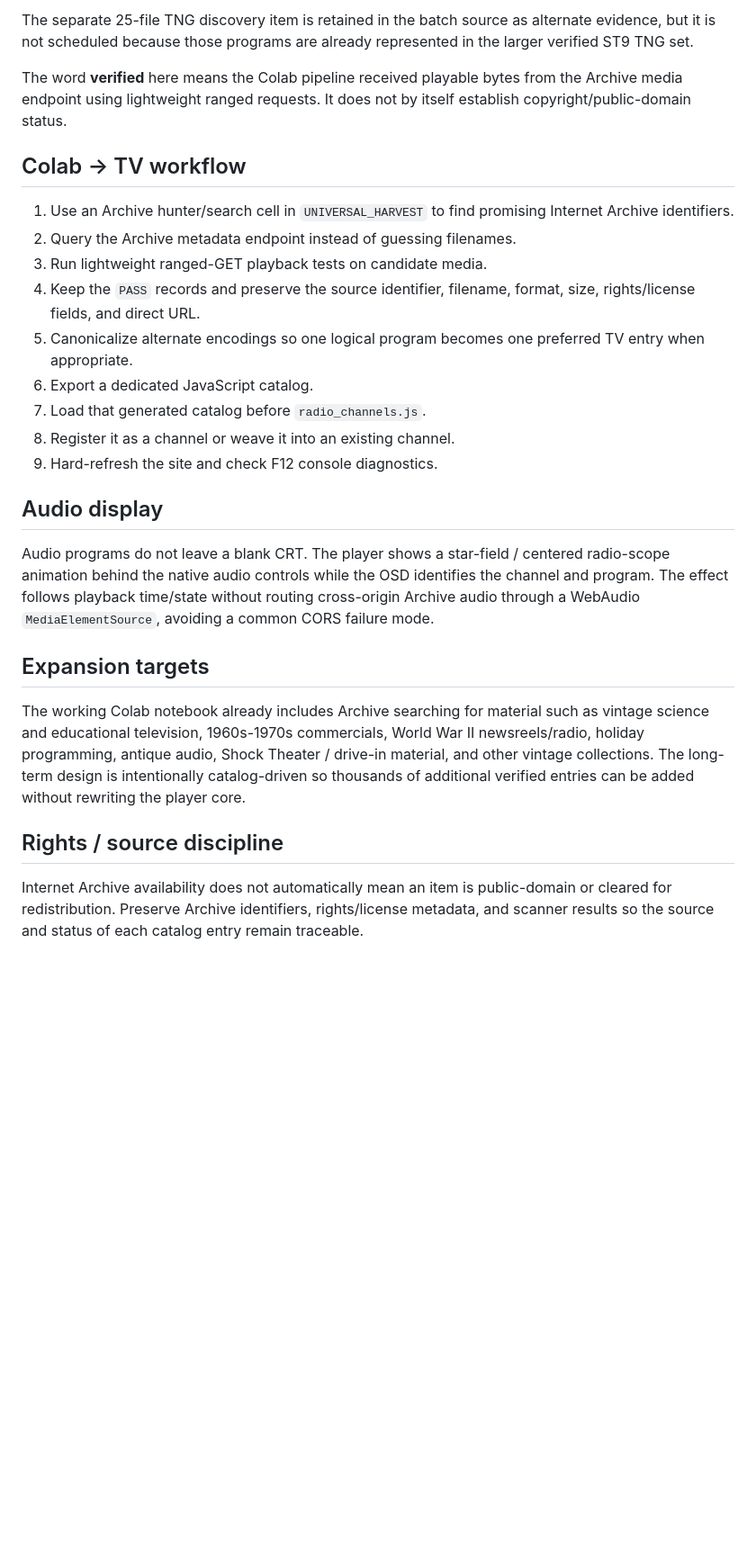
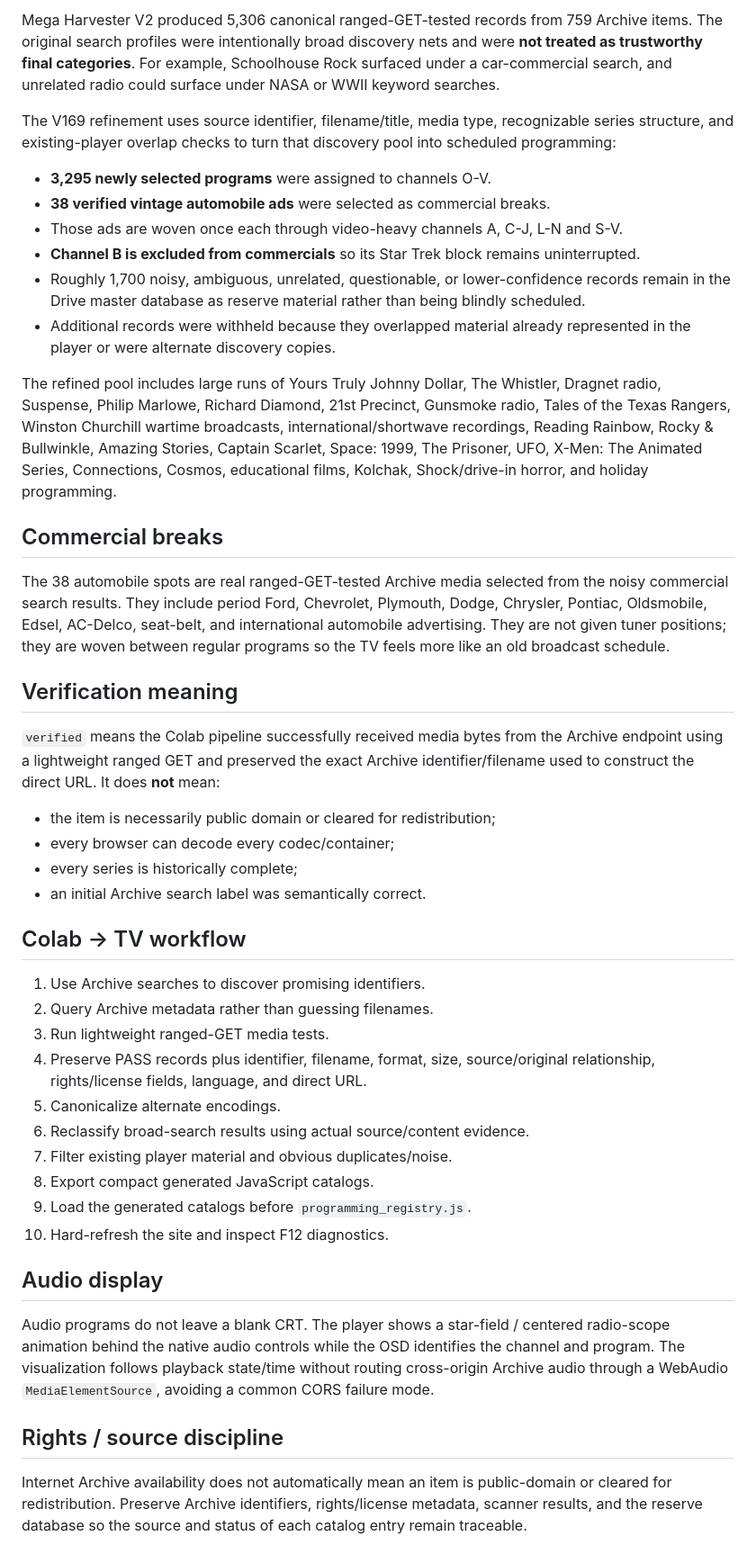
Before and after one commit to CarlDeanClineSr/Cline-Tv-player-, a Markdown page: README.md, the part around one of its changes. Shown at 90% size. Drawn GitHub-style; blank space fills up the shorter version.

```diff
--- a/README.md
+++ b/README.md
@@ -55,28 +65,47 @@ The 73 Schoolhouse Rock files were independently re-verified by the Mega Archive
 
-The separate 25-file TNG discovery item is retained in the batch source as alternate evidence, but it is not scheduled because those programs are already represented in the larger verified ST9 TNG set.
+Mega Harvester V2 produced 5,306 canonical ranged-GET-tested records from 759 Archive items. The original search profiles were intentionally broad discovery nets and were **not treated as trustworthy final categories**. For example, Schoolhouse Rock surfaced under a car-commercial search, and unrelated radio could surface under NASA or WWII keyword searches.
 
-The word **verified** here means the Colab pipeline received playable bytes from the Archive media endpoint using lightweight ranged requests. It does not by itself establish copyright/public-domain status.
+The V169 refinement uses source identifier, filename/title, media type, recognizable series structure, and existing-player overlap checks to turn that discovery pool into scheduled programming:
+
+- **3,295 newly selected programs** were assigned to channels O-V.
+- **38 verified vintage automobile ads** were selected as commercial breaks.
+- Those ads are woven once each through video-heavy channels A, C-J, L-N and S-V.
+- **Channel B is excluded from commercials** so its Star Trek block remains uninterrupted.
+- Roughly 1,700 noisy, ambiguous, unrelated, questionable, or lower-confidence records remain in the Drive master database as reserve material rather than being blindly scheduled.
+- Additional records were withheld because they overlapped material already represented in the player or were alternate discovery copies.
+
+The refined pool includes large runs of Yours Truly Johnny Dollar, The Whistler, Dragnet radio, Suspense, Philip Marlowe, Richard Diamond, 21st Precinct, Gunsmoke radio, Tales of the Texas Rangers, Winston Churchill wartime broadcasts, international/shortwave recordings, Reading Rainbow, Rocky & Bullwinkle, Amazing Stories, Captain Scarlet, Space: 1999, The Prisoner, UFO, X-Men: The Animated Series, Connections, Cosmos, educational films, Kolchak, Shock/drive-in horror, and holiday programming.
+
+## Commercial breaks
+
+The 38 automobile spots are real ranged-GET-tested Archive media selected from the noisy commercial search results. They include period Ford, Chevrolet, Plymouth, Dodge, Chrysler, Pontiac, Oldsmobile, Edsel, AC-Delco, seat-belt, and international automobile advertising. They are not given tuner positions; they are woven between regular programs so the TV feels more like an old broadcast schedule.
+
+## Verification meaning
+
+`verified` means the Colab pipeline successfully received media bytes from the Archive endpoint using a lightweight ranged GET and preserved the exact Archive identifier/filename used to construct the direct URL. It does **not** mean:
+
+- the item is necessarily public domain or cleared for redistribution;
+- every browser can decode every codec/container;
+- every series is historically complete;
+- an initial Archive search label was semantically correct.
 
 ## Colab -> TV workflow
 
-1. Use an Archive hunter/search cell in `UNIVERSAL_HARVEST` to find promising Internet Archive identifiers.
-2. Query the Archive metadata endpoint instead of guessing filenames.
-3. Run lightweight ranged-GET playback tests on candidate media.
-4. Keep the `PASS` records and preserve the source identifier, filename, format, size, rights/license fields, and direct URL.
-5. Canonicalize alternate encodings so one logical program becomes one preferred TV entry when appropriate.
-6. Export a dedicated JavaScript catalog.
-7. Load that generated catalog before `radio_channels.js`.
-8. Register it as a channel or weave it into an existing channel.
-9. Hard-refresh the site and check F12 console diagnostics.
+1. Use Archive searches to discover promising identifiers.
+2. Query Archive metadata rather than guessing filenames.
+3. Run lightweight ranged-GET media tests.
+4. Preserve PASS records plus identifier, filename, format, size, source/original relationship, rights/license fields, language, and direct URL.
+5. Canonicalize alternate encodings.
+6. Reclassify broad-search results using actual source/content evidence.
+7. Filter existing player material and obvious duplicates/noise.
+8. Export compact generated JavaScript catalogs.
+9. Load the generated catalogs before `programming_registry.js`.
+10. Hard-refresh the site and inspect F12 diagnostics.
 
 ## Audio display
 
-Audio programs do not leave a blank CRT. The player shows a star-field / centered radio-scope animation behind the native audio controls while the OSD identifies the channel and program. The effect follows playback time/state without routing cross-origin Archive audio through a WebAudio `MediaElementSource`, avoiding a common CORS failure mode.
-
-## Expansion targets
-
-The working Colab notebook already includes Archive searching for material such as vintage science and educational television, 1960s-1970s commercials, World War II newsreels/radio, holiday programming, antique audio, Shock Theater / drive-in material, and other vintage collections. The long-term design is intentionally catalog-driven so thousands of additional verified entries can be added without rewriting the player core.
+Audio programs do not leave a blank CRT. The player shows a star-field / centered radio-scope animation behind the native audio controls while the OSD identifies the channel and program. The visualization follows playback state/time without routing cross-origin Archive audio through a WebAudio `MediaElementSource`, avoiding a common CORS failure mode.
 
 ## Rights / source discipline
 
-Internet Archive availability does not automatically mean an item is public-domain or cleared for redistribution. Preserve Archive identifiers, rights/license metadata, and scanner results so the source and status of each catalog entry remain traceable.
+Internet Archive availability does not automatically mean an item is public-domain or cleared for redistribution. Preserve Archive identifiers, rights/license metadata, scanner results, and the reserve database so the source and status of each catalog entry remain traceable.
```
Also changed, not shown: other parts of README.md (+40 -30 lines).
